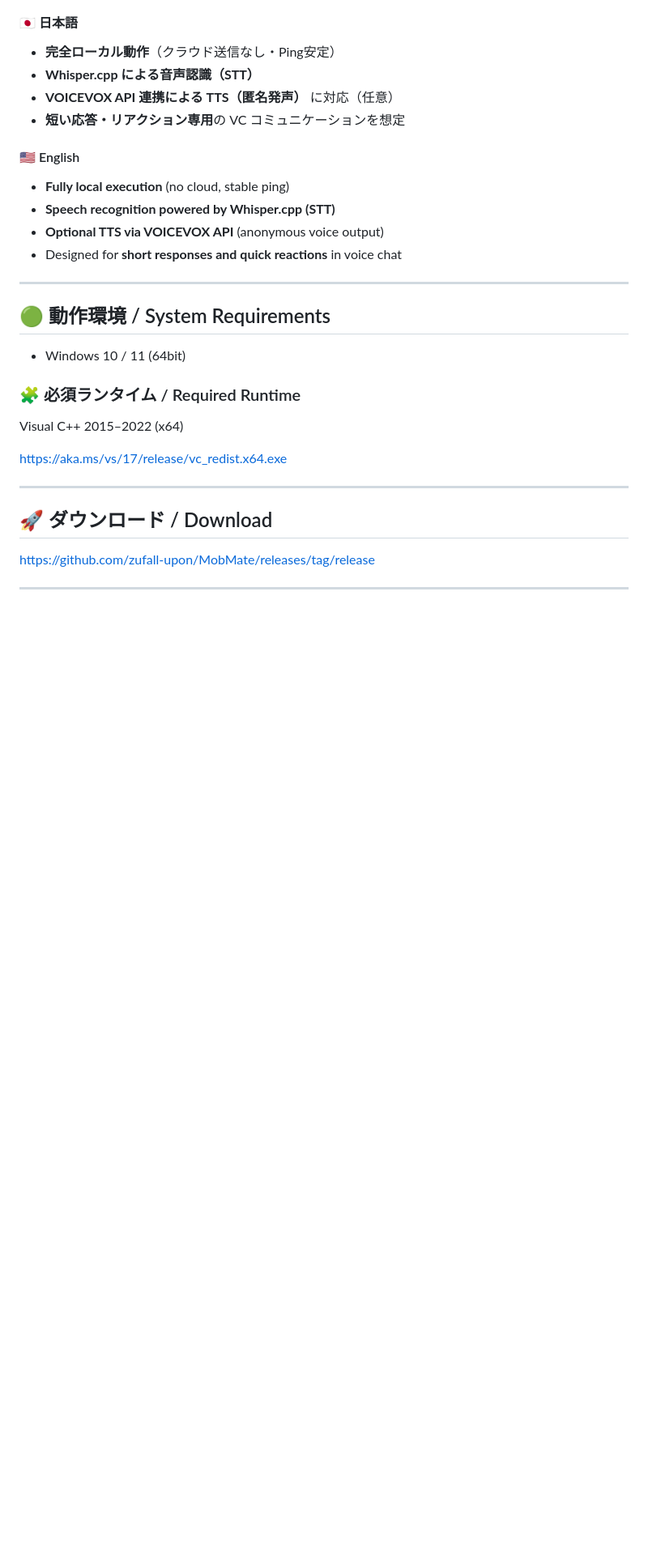
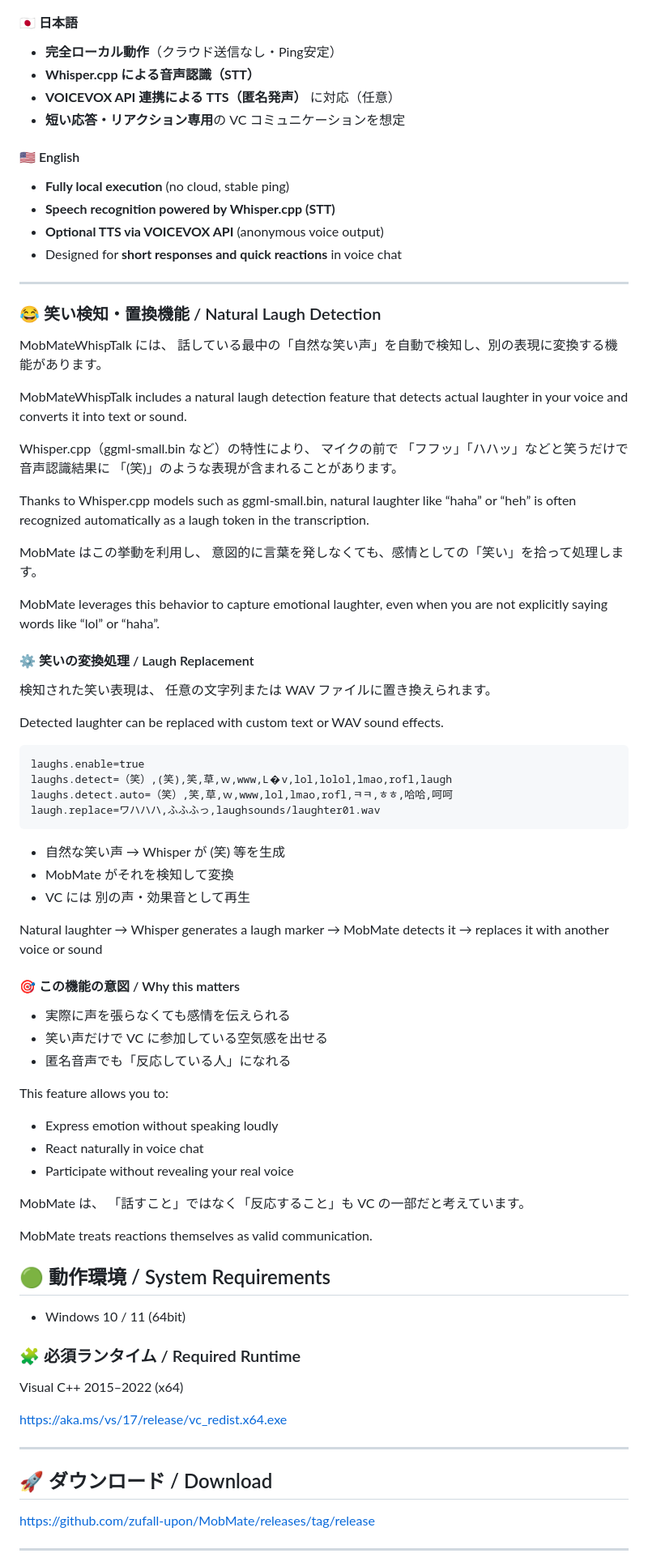
Before and after one commit to zufall-upon/MobMate, a Markdown page: README.md, the part around the change printed below. Shown: that part at 81% size. Rendered like a GitHub page; blank space fills up the shorter version.

````diff
--- a/README.md
+++ b/README.md
@@ -88,6 +88,65 @@ for players who usually just listen—but still want to be heard.
 - Designed for **short responses and quick reactions** in voice chat
 
 ---
+
+### 😂 笑い検知・置換機能 / Natural Laugh Detection
+
+MobMateWhispTalk には、
+話している最中の「自然な笑い声」を自動で検知し、別の表現に変換する機能があります。
+
+MobMateWhispTalk includes a natural laugh detection feature
+that detects actual laughter in your voice and converts it into text or sound.
+
+Whisper.cpp（ggml-small.bin など）の特性により、
+マイクの前で 「フフッ」「ハハッ」などと笑うだけで
+音声認識結果に 「(笑)」のような表現が含まれることがあります。
+
+Thanks to Whisper.cpp models such as ggml-small.bin,
+natural laughter like “haha” or “heh” is often recognized automatically
+as a laugh token in the transcription.
+
+MobMate はこの挙動を利用し、
+意図的に言葉を発しなくても、感情としての「笑い」を拾って処理します。
+
+MobMate leverages this behavior to capture emotional laughter,
+even when you are not explicitly saying words like “lol” or “haha”.
+
+#### ⚙ 笑いの変換処理 / Laugh Replacement
+
+検知された笑い表現は、
+任意の文字列または WAV ファイルに置き換えられます。
+
+Detected laughter can be replaced with custom text or WAV sound effects.
+
+```
+laughs.enable=true
+laughs.detect=（笑）,(笑),笑,草,ｗ,www,L�v,lol,lolol,lmao,rofl,laugh
+laughs.detect.auto=（笑）,笑,草,ｗ,www,lol,lmao,rofl,ㅋㅋ,ㅎㅎ,哈哈,呵呵
+laugh.replace=ワハハハ,ふふふっ,laughsounds/laughter01.wav
+```
+
+- 自然な笑い声 → Whisper が (笑) 等を生成
+- MobMate がそれを検知して変換
+- VC には 別の声・効果音として再生
+
+Natural laughter → Whisper generates a laugh marker
+→ MobMate detects it → replaces it with another voice or sound
+
+#### 🎯 この機能の意図 / Why this matters
+
+- 実際に声を張らなくても感情を伝えられる
+- 笑い声だけで VC に参加している空気感を出せる
+- 匿名音声でも「反応している人」になれる
+
+This feature allows you to:
+- Express emotion without speaking loudly
+- React naturally in voice chat
+- Participate without revealing your real voice
+
+MobMate は、
+「話すこと」ではなく「反応すること」も VC の一部だと考えています。
+
+MobMate treats reactions themselves as valid communication.
 
 ## 🟢 動作環境 / System Requirements
 
````
Also changed, not shown: other parts of README.md (+0 -2 lines).
